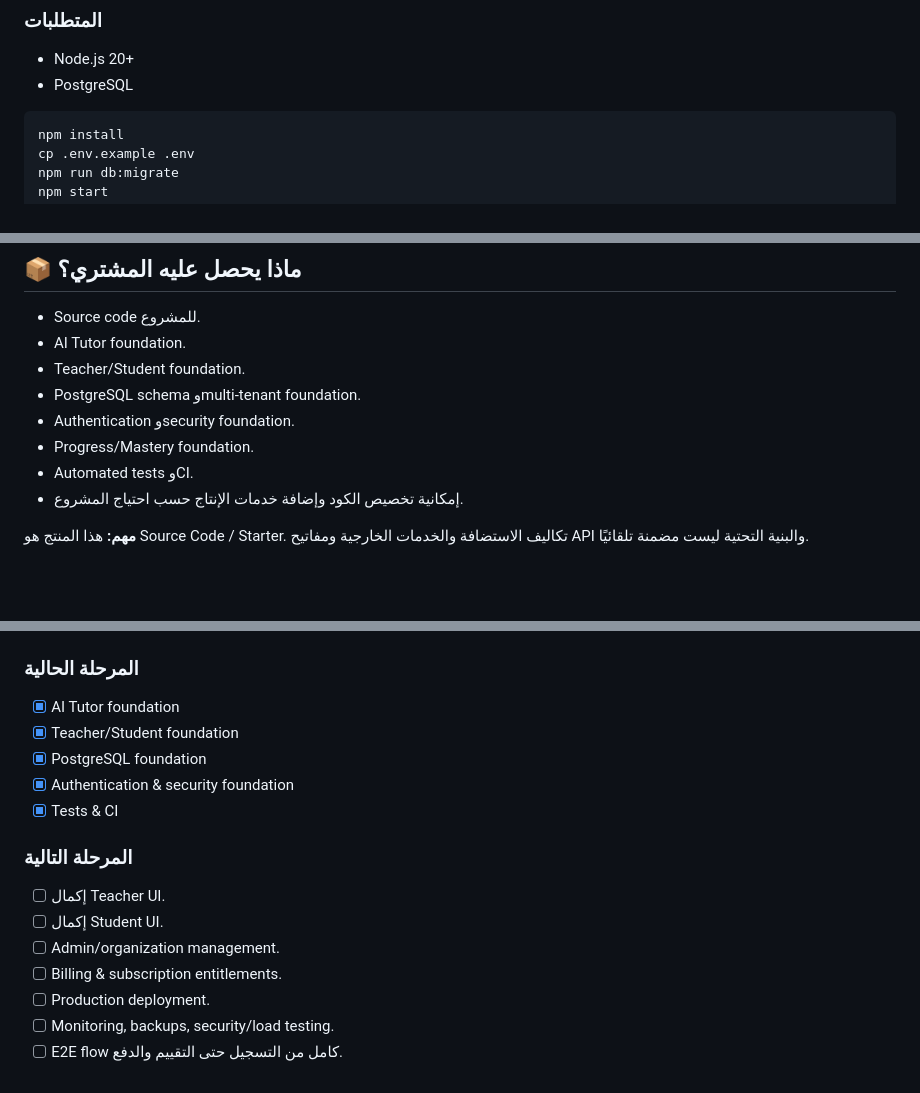
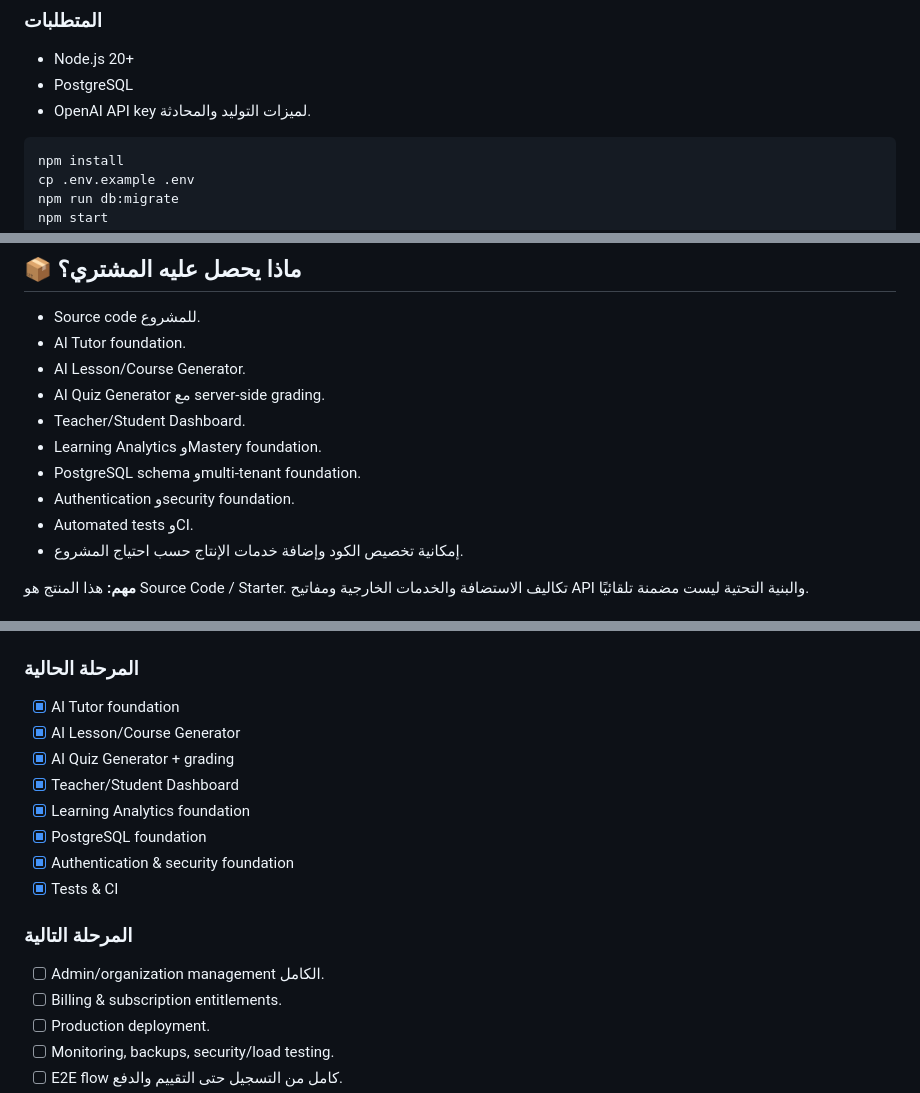
Before and after one commit to antoonsaint7-cyber/EduAI-Platform, a Markdown page: README.md, 3 parts joined by grey strips. GitHub-like rendering; blank space fills up the shorter version.

````diff
--- a/README.md
+++ b/README.md
@@ -58,6 +76,7 @@
 ### المتطلبات
 - Node.js 20+
 - PostgreSQL
+- OpenAI API key لميزات التوليد والمحادثة.
 
 ```bash
 npm install
@@ -97,10 +116,12 @@ GitHub Actions يشغّل اختبارات المشروع وAPI smoke وeducatio
 
 - Source code للمشروع.
 - AI Tutor foundation.
-- Teacher/Student foundation.
+- AI Lesson/Course Generator.
+- AI Quiz Generator مع server-side grading.
+- Teacher/Student Dashboard.
+- Learning Analytics وMastery foundation.
 - PostgreSQL schema وmulti-tenant foundation.
 - Authentication وsecurity foundation.
-- Progress/Mastery foundation.
 - Automated tests وCI.
 - إمكانية تخصيص الكود وإضافة خدمات الإنتاج حسب احتياج المشروع.
 
@@ -126,15 +147,16 @@ GitHub Actions يشغّل اختبارات المشروع وAPI smoke وeducatio
 
 ### المرحلة الحالية
 - [x] AI Tutor foundation
-- [x] Teacher/Student foundation
+- [x] AI Lesson/Course Generator
+- [x] AI Quiz Generator + grading
+- [x] Teacher/Student Dashboard
+- [x] Learning Analytics foundation
 - [x] PostgreSQL foundation
 - [x] Authentication & security foundation
 - [x] Tests & CI
 
 ### المرحلة التالية
-- [ ] إكمال Teacher UI.
-- [ ] إكمال Student UI.
-- [ ] Admin/organization management.
+- [ ] Admin/organization management الكامل.
 - [ ] Billing & subscription entitlements.
 - [ ] Production deployment.
 - [ ] Monitoring, backups, security/load testing.
````
Also changed, not shown: other parts of README.md (+28 -10 lines).
